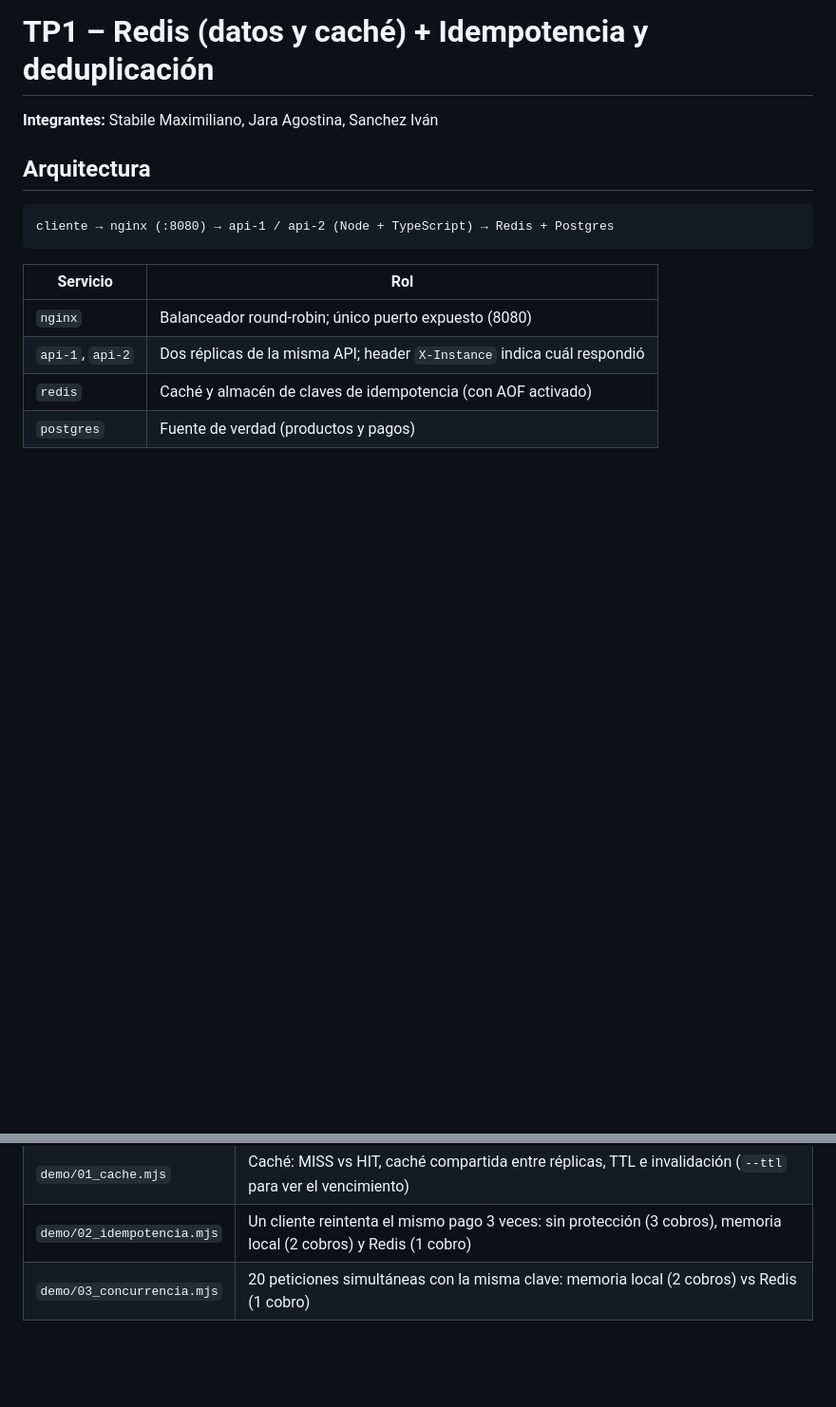
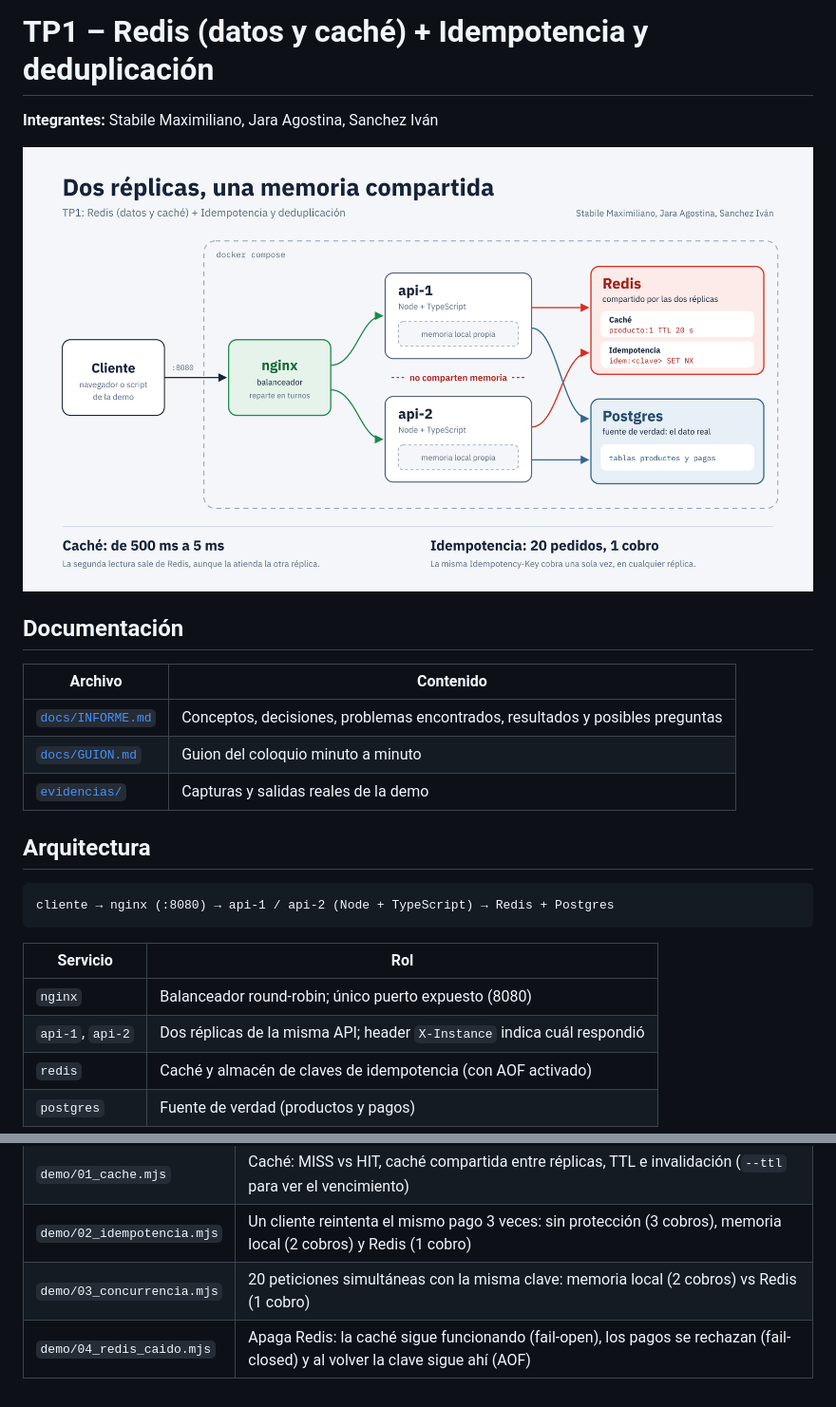
Before and after one commit to UTN-FRRE-2026/Redis-e-Idempotencia, a Markdown page: README.md, 2 parts joined by grey strips. Shown at 95% size. Drawn GitHub-style; pictures changed too: docs/arquitectura.png (added); blank space fills up the shorter version.

Commit message:
automatizar caida de redis

```diff
--- a/README.md
+++ b/README.md
@@ -1,6 +1,16 @@
 # TP1 – Redis (datos y caché) + Idempotencia y deduplicación
 
 **Integrantes:** Stabile Maximiliano, Jara Agostina, Sanchez Iván
+
+![Arquitectura](docs/arquitectura.png)
+
+## Documentación
+
+| Archivo | Contenido |
+|---|---|
+| [`docs/INFORME.md`](docs/INFORME.md) | Conceptos, decisiones, problemas encontrados, resultados y posibles preguntas |
+| [`docs/GUION.md`](docs/GUION.md) | Guion del coloquio minuto a minuto |
+| [`evidencias/`](evidencias/) | Capturas y salidas reales de la demo |
 
 ## Arquitectura
 
@@ -61,3 +71,4 @@ docker compose down -v                                  # apagar y BORRAR datos
 | `demo/01_cache.mjs` | Caché: MISS vs HIT, caché compartida entre réplicas, TTL e invalidación (`--ttl` para ver el vencimiento) |
 | `demo/02_idempotencia.mjs` | Un cliente reintenta el mismo pago 3 veces: sin protección (3 cobros), memoria local (2 cobros) y Redis (1 cobro) |
 | `demo/03_concurrencia.mjs` | 20 peticiones simultáneas con la misma clave: memoria local (2 cobros) vs Redis (1 cobro) |
+| `demo/04_redis_caido.mjs` | Apaga Redis: la caché sigue funcionando (fail-open), los pagos se rechazan (fail-closed) y al volver la clave sigue ahí (AOF) |
```
Also changed, not shown: docs/GUION.md (added, +132 -0 lines), docs/INFORME.md (+11 -3 lines), 3 other files.
